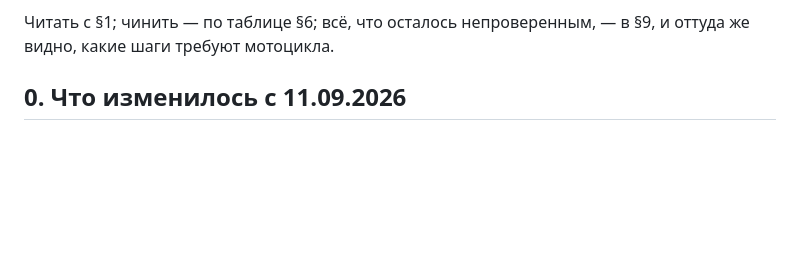
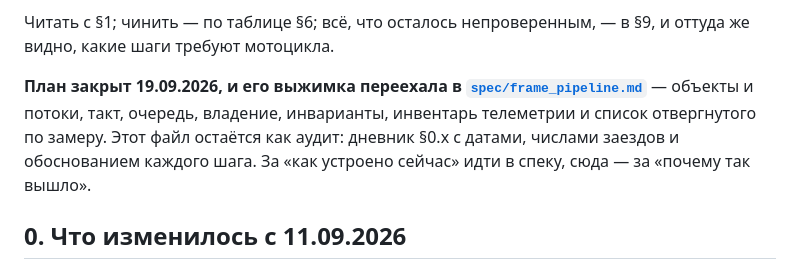
Before and after one commit to RPG-18/snatch-dash, a Markdown page: pipeline.md, the part around the change. Rendered like a GitHub page; blank space fills up the shorter version.

```diff
--- a/pipeline.md
+++ b/pipeline.md
@@ -29,6 +29,13 @@ RFC 6184) с документацией; её результат вшит в с
 
 Читать с §1; чинить — по таблице §6; всё, что осталось непроверенным, —
 в §9, и оттуда же видно, какие шаги требуют мотоцикла.
+
+**План закрыт 19.09.2026, и его выжимка переехала в
+[`spec/frame_pipeline.md`](spec/frame_pipeline.md)** — объекты и потоки, такт,
+очередь, владение, инварианты, инвентарь телеметрии и список отвергнутого по
+замеру. Этот файл остаётся как аудит: дневник §0.x с датами, числами заездов и
+обоснованием каждого шага. За «как устроено сейчас» идти в спеку, сюда — за
+«почему так вышло».
 
 ## 0. Что изменилось с 11.09.2026
 
```
Also changed, not shown: CLAUDE.md (+1 -0 lines), spec/frame_pipeline.md (added, +211 -0 lines).
